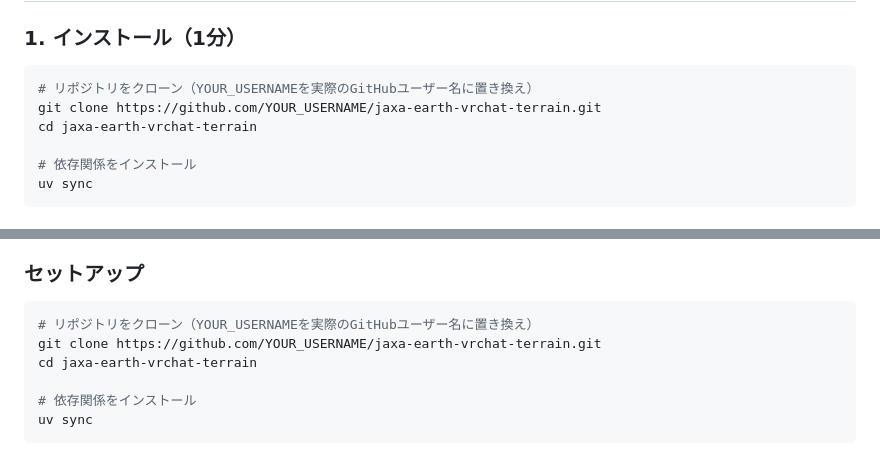
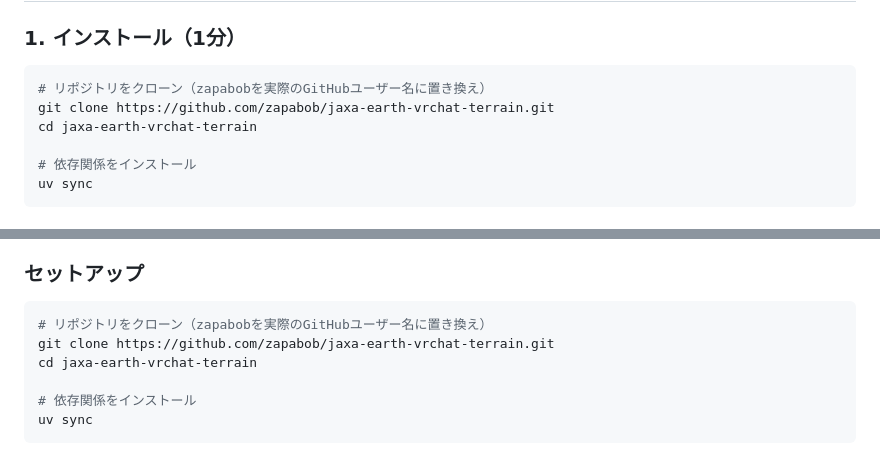
Before and after one commit to zapabob/jaxa-earth-vrchat-terrain, a Markdown page: README.md, 2 parts joined by grey strips. Rendered like a GitHub page.

Commit message:
Update README with actual GitHub username

````diff
--- a/README.md
+++ b/README.md
@@ -28,8 +28,8 @@ JAXA Earth APIの地球観測データを、**Blender/Unity/VRChat**で使える
 ### 1. インストール（1分）
 
 ```bash
-# リポジトリをクローン（YOUR_USERNAMEを実際のGitHubユーザー名に置き換え）
-git clone https://github.com/YOUR_USERNAME/jaxa-earth-vrchat-terrain.git
+# リポジトリをクローン（zapabobを実際のGitHubユーザー名に置き換え）
+git clone https://github.com/zapabob/jaxa-earth-vrchat-terrain.git
 cd jaxa-earth-vrchat-terrain
 
 # 依存関係をインストール
@@ -83,8 +83,8 @@ IDEで以下のように話しかけるだけ：
 ### セットアップ
 
 ```bash
-# リポジトリをクローン（YOUR_USERNAMEを実際のGitHubユーザー名に置き換え）
-git clone https://github.com/YOUR_USERNAME/jaxa-earth-vrchat-terrain.git
+# リポジトリをクローン（zapabobを実際のGitHubユーザー名に置き換え）
+git clone https://github.com/zapabob/jaxa-earth-vrchat-terrain.git
 cd jaxa-earth-vrchat-terrain
 
 # 依存関係をインストール
````
Also changed, not shown: other parts of README.md (+2 -2 lines).
